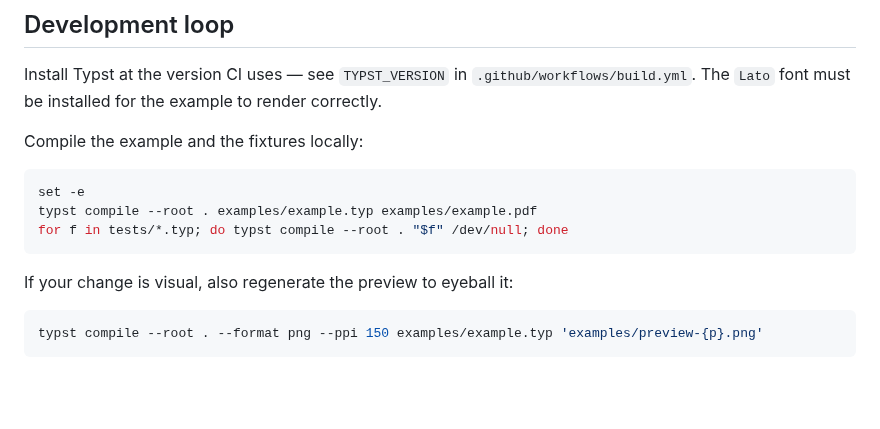
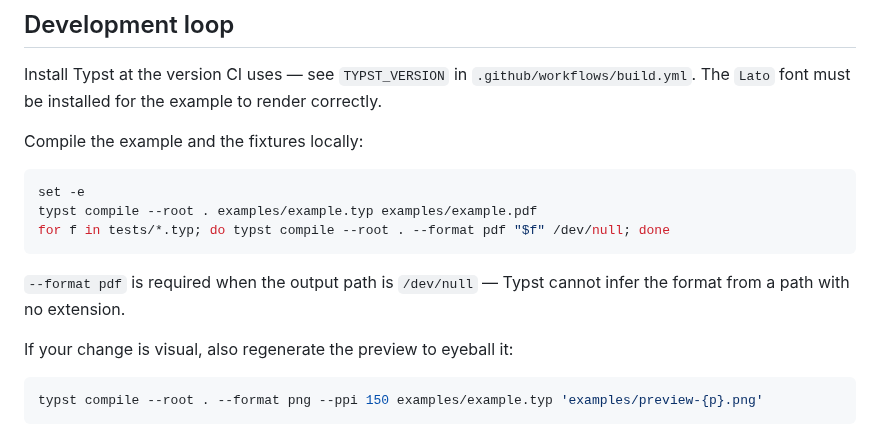
Before and after one commit to smur89/alta-typst, a Markdown page: CONTRIBUTING.md, the part around the change. GitHub-like rendering; blank space fills up the shorter version.

````diff
--- a/CONTRIBUTING.md
+++ b/CONTRIBUTING.md
@@ -11,8 +11,10 @@ Compile the example and the fixtures locally:
 ```sh
 set -e
 typst compile --root . examples/example.typ examples/example.pdf
-for f in tests/*.typ; do typst compile --root . "$f" /dev/null; done
+for f in tests/*.typ; do typst compile --root . --format pdf "$f" /dev/null; done
 ```
+
+`--format pdf` is required when the output path is `/dev/null` — Typst cannot infer the format from a path with no extension.
 
 If your change is visual, also regenerate the preview to eyeball it:
 
````
Also changed, not shown: README.md (+23 -7 lines), examples/preview.png (added), 5 other files.
